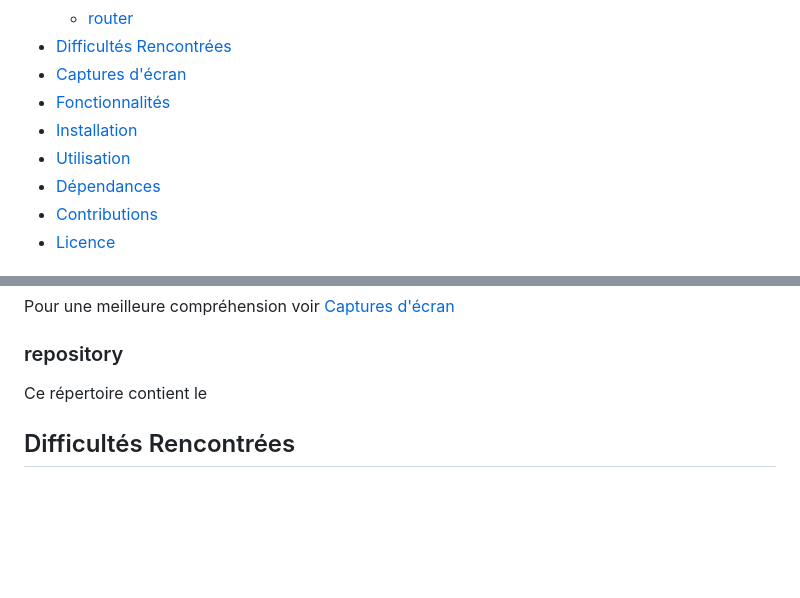
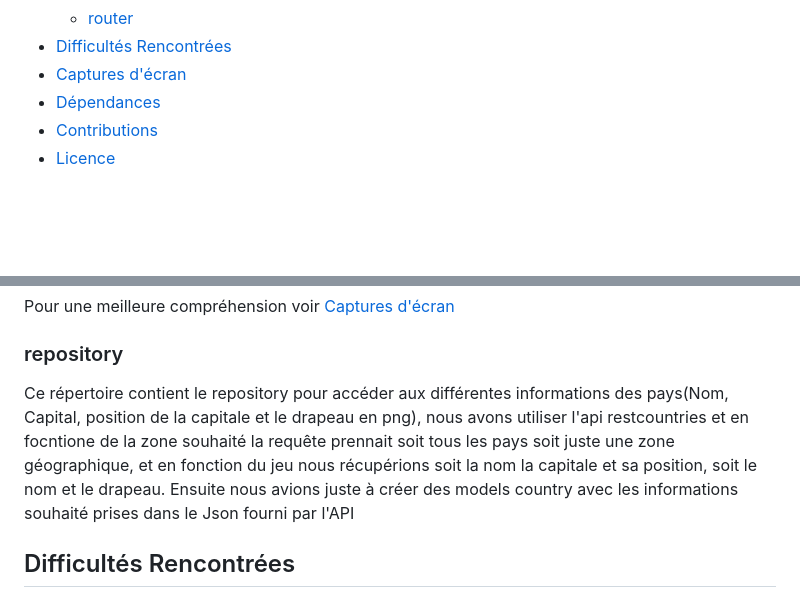
Before and after one commit to bastiendu49/projetFlutter, a Markdown page: README.md, 2 parts joined by grey strips. GitHub-like rendering; blank space fills up the shorter version.

```diff
--- a/README.md
+++ b/README.md
@@ -19,9 +19,6 @@ Ce projet Flutter réalisé dans le cadre du projet de fin d'UE est une applicat
    - [router](#router)
 - [Difficultés Rencontrées](#difficultés-rencontrées)
 - [Captures d'écran](#captures-décran)
-- [Fonctionnalités](#fonctionnalités)
-- [Installation](#installation)
-- [Utilisation](#utilisation)
 - [Dépendances](#dépendances)
 - [Contributions](#contributions)
 - [Licence](#licence)
@@ -75,7 +72,8 @@ Pour une meilleure compréhension voir [Captures d'écran](#capture-decran-model
 
 ### repository
 
-Ce répertoire contient le
+Ce répertoire contient le repository pour accéder aux différentes informations des pays(Nom, Capital, position de la capitale et le drapeau en png), nous avons utiliser l'api restcountries et en focntione de la zone souhaité la requête prennait soit tous les pays soit juste une zone géographique, et en fonction du jeu nous récupérions soit la nom la capitale et sa position, soit le nom et le drapeau.
+Ensuite nous avions juste à créer des models country avec les informations souhaité prises dans le Json fourni par l'API
 
 ## Difficultés Rencontrées
 Le cours étant bien structuré, les TPs complets et bien expliqués pas à pas
```
